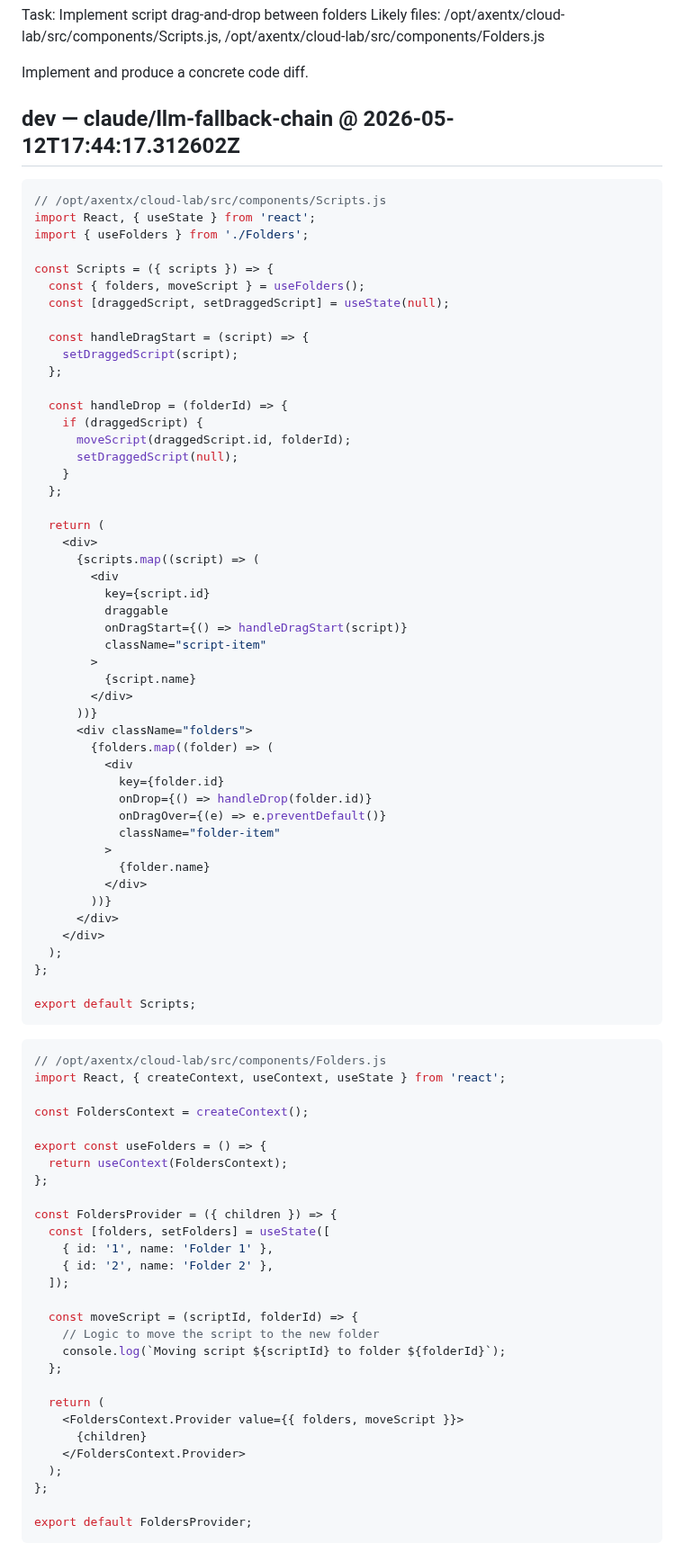
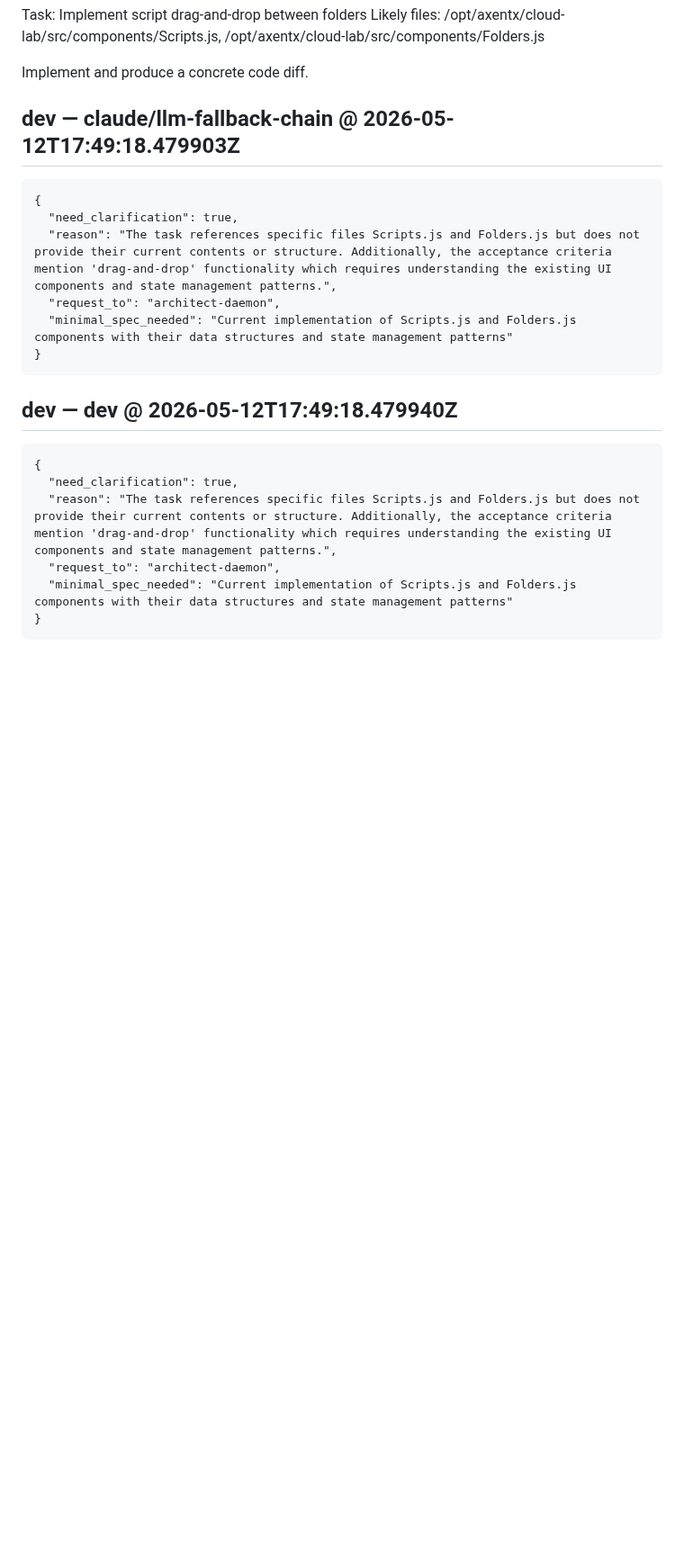
Before and after one commit to arkashira/cloud-lab, a Markdown page: .axentx-dev-bot/20260511-110915-cloud-lab-E1-E1-S2-T1-2c1d792a.md, the part around one of its changes. Shown at 90% size. Drawn GitHub-style; blank space fills up the shorter version.

Commit message:
axentx-dev-bot: feature cycle 20260511-110915-cloud-la
Files written: 0
Pipeline: dev → review → qa → commit
See .axentx-dev-bot/20260511-110915-cloud-lab-E1-E1-S2-T1-2c1d792a.md for full audit trail.

````diff
--- a/.axentx-dev-bot/20260511-110915-cloud-lab-E1-E1-S2-T1-2c1d792a.md
+++ b/.axentx-dev-bot/20260511-110915-cloud-lab-E1-E1-S2-T1-2c1d792a.md
@@ -18,87 +18,25 @@ Likely files: /opt/axentx/cloud-lab/src/components/Scripts.js, /opt/axentx/cloud
 
 Implement and produce a concrete code diff.
 
-## dev — claude/llm-fallback-chain @ 2026-05-12T17:44:17.312602Z
+## dev — claude/llm-fallback-chain @ 2026-05-12T17:49:18.479903Z
 
-```javascript
-// /opt/axentx/cloud-lab/src/components/Scripts.js
-import React, { useState } from 'react';
-import { useFolders } from './Folders';
-
-const Scripts = ({ scripts }) => {
-  const { folders, moveScript } = useFolders();
-  const [draggedScript, setDraggedScript] = useState(null);
-
-  const handleDragStart = (script) => {
-    setDraggedScript(script);
-  };
-
-  const handleDrop = (folderId) => {
-    if (draggedScript) {
-      moveScript(draggedScript.id, folderId);
-      setDraggedScript(null);
-    }
-  };
-
-  return (
-    <div>
-      {scripts.map((script) => (
-        <div
-          key={script.id}
-          draggable
-          onDragStart={() => handleDragStart(script)}
-          className="script-item"
-        >
-          {script.name}
-        </div>
-      ))}
-      <div className="folders">
-        {folders.map((folder) => (
-          <div
-            key={folder.id}
-            onDrop={() => handleDrop(folder.id)}
-            onDragOver={(e) => e.preventDefault()}
-            className="folder-item"
-          >
-            {folder.name}
-          </div>
-        ))}
-      </div>
-    </div>
-  );
-};
-
-export default Scripts;
+```clarify
+{
+  "need_clarification": true,
+  "reason": "The task references specific files Scripts.js and Folders.js but does not provide their current contents or structure. Additionally, the acceptance criteria mention 'drag-and-drop' functionality which requires understanding the existing UI components and state management patterns.",
+  "request_to": "architect-daemon",
+  "minimal_spec_needed": "Current implementation of Scripts.js and Folders.js components with their data structures and state management patterns"
+}
 ```
 
-```javascript
-// /opt/axentx/cloud-lab/src/components/Folders.js
-import React, { createContext, useContext, useState } from 'react';
+## dev — dev @ 2026-05-12T17:49:18.479940Z
 
-const FoldersContext = createContext();
-
-export const useFolders = () => {
-  return useContext(FoldersContext);
-};
-
-const FoldersProvider = ({ children }) => {
-  const [folders, setFolders] = useState([
-    { id: '1', name: 'Folder 1' },
-    { id: '2', name: 'Folder 2' },
-  ]);
-
-  const moveScript = (scriptId, folderId) => {
-    // Logic to move the script to the new folder
-    console.log(`Moving script ${scriptId} to folder ${folderId}`);
-  };
-
-  return (
-    <FoldersContext.Provider value={{ folders, moveScript }}>
-      {children}
-    </FoldersContext.Provider>
-  );
-};
-
-export default FoldersProvider;
+```clarify
+{
+  "need_clarification": true,
+  "reason": "The task references specific files Scripts.js and Folders.js but does not provide their current contents or structure. Additionally, the acceptance criteria mention 'drag-and-drop' functionality which requires understanding the existing UI components and state management patterns.",
+  "request_to": "architect-daemon",
+  "minimal_spec_needed": "Current implementation of Scripts.js and Folders.js components with their data structures and state management patterns"
+}
 ```
 
````
Also changed, not shown: other parts of .axentx-dev-bot/20260511-110915-cloud-lab-E1-E1-S2-T1-2c1d792a.md (+40 -165 lines).
